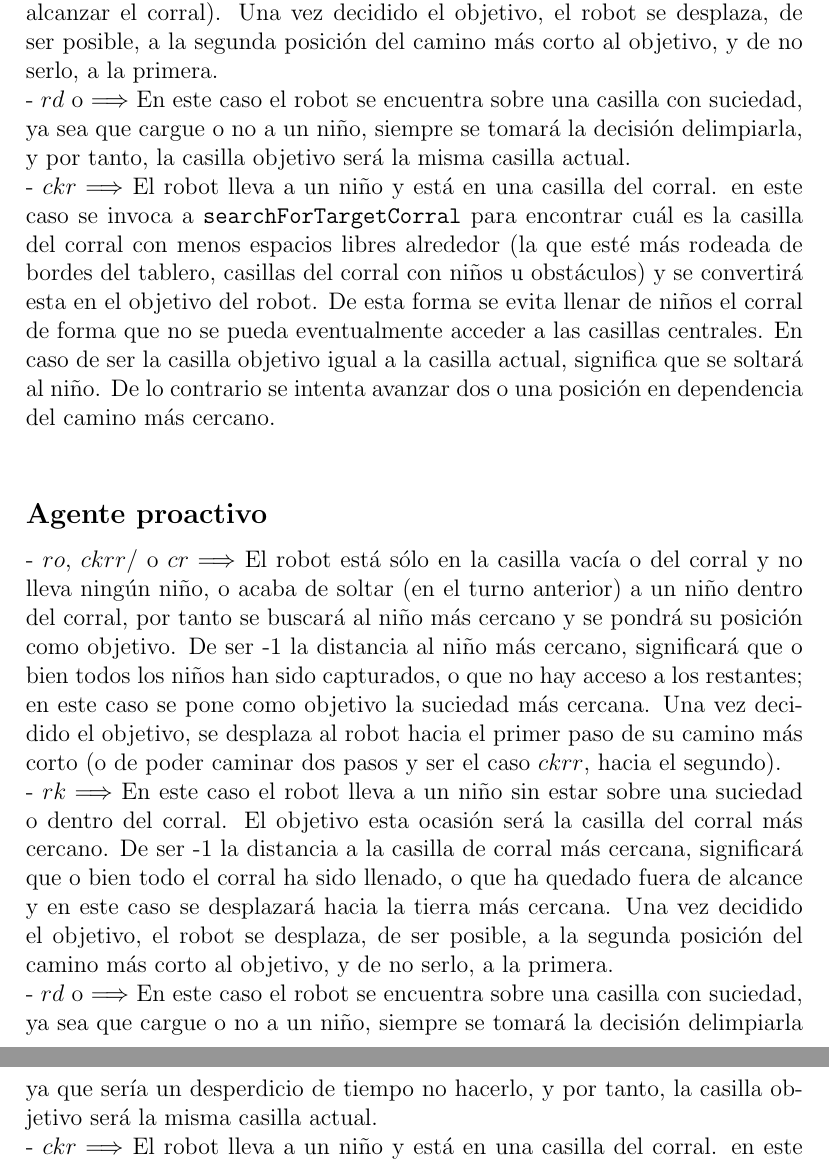
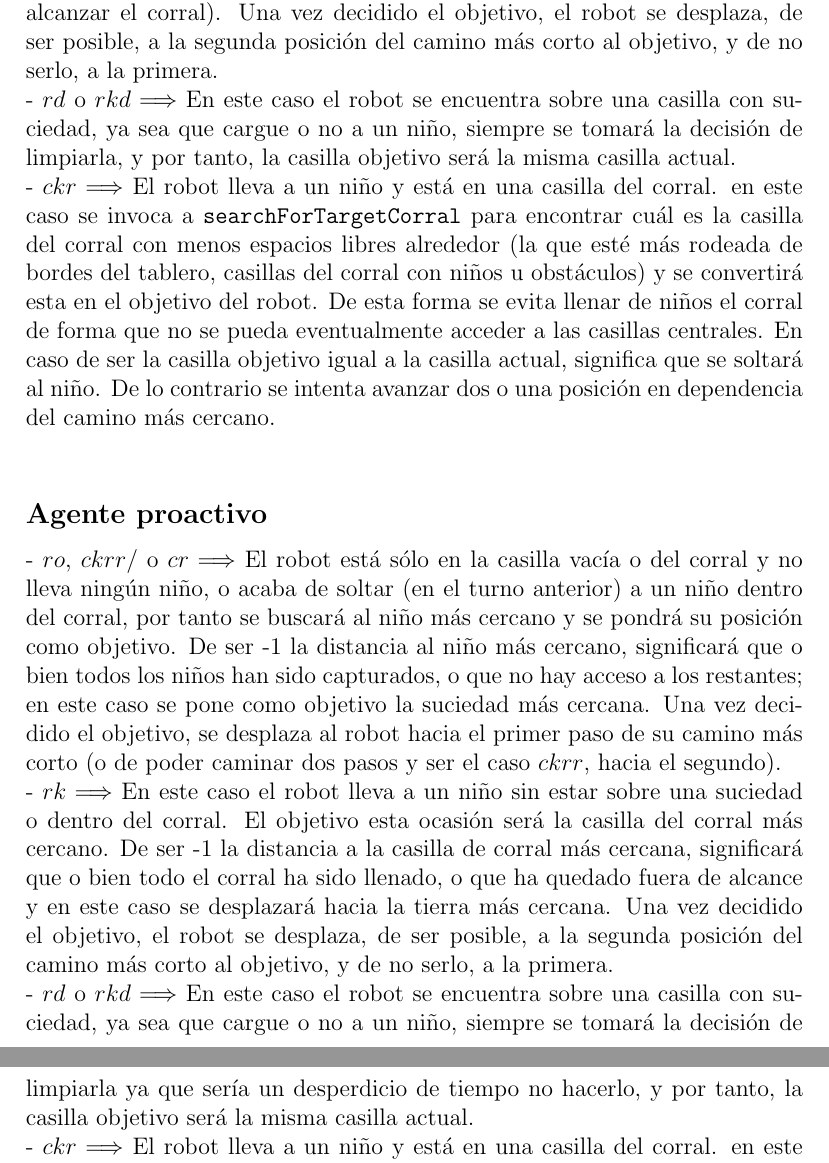
Before and after one commit to RodrigoGarcia43/cleaning-robots-simulation, a LaTeX document (informe/Informe.tex): two parts of pages 8 and 9 of 10, joined at a grey line, cut so that both start at the same text. Compiled offline with pdfLaTeX.

Commit message:
fix docs typos

```diff
--- a/informe/Informe.tex
+++ b/informe/Informe.tex
@@ -187,13 +187,13 @@ La función \code{moveRobots} iterará por cada robot del tablero para llamar a
 \subsection*{Agente reactivo}
 - $ro$, $ckrr/$ o $cr \Longrightarrow$ El robot está sólo en la casilla vacía o del corral  y no lleva ningún niño, o acaba de soltar (en el turno anterior) a un niño dentro del corral, por tanto se busca la tierra y el niño más sercano y, de estos, el objeto de menor distancia se convertirá en el objetivo a moverse del robot (dando prioridad a recoger niños sobre la suciedad). Una vez decidido el objetivo, se desplaza al robot hacia el primer paso de su camino más corto (o de poder caminar dos pasos y ser el caso $ckrr$, hacia el segundo).\\
 - $rk \Longrightarrow$ En este caso el robot lleva a un niño sin estar sobre una suciedad o dentro del corral. Los objetivos esta vez serán la casilla del corral más cercana o la casilla con suciedad más cercana. El objeto de menor distancia se convertirá en el objetivo de movimiento del robot (dando prioridad a alcanzar el corral). Una vez decidido el objetivo, el robot se desplaza, de ser posible, a la segunda posición del camino más corto al objetivo, y de no serlo, a la primera.\\
-- $rd$ o $ \Longrightarrow$ En este caso el robot se encuentra sobre una casilla con suciedad, ya sea que cargue o no a un niño, siempre se tomará la decisión delimpiarla, y por tanto, la casilla objetivo será la misma casilla actual.\\
+- $rd$ o $rkd \Longrightarrow$ En este caso el robot se encuentra sobre una casilla con suciedad, ya sea que cargue o no a un niño, siempre se tomará la decisión de limpiarla, y por tanto, la casilla objetivo será la misma casilla actual.\\
 - $ckr \Longrightarrow$ El robot lleva a un niño y está en una casilla del corral. en este caso se invoca a \code{searchForTargetCorral} para encontrar cuál es la casilla del corral con menos espacios libres alrededor (la que esté más rodeada de bordes del tablero, casillas del corral con niños u obstáculos) y se convertirá esta en el objetivo del robot. De esta forma se evita llenar de niños el corral de forma que no se pueda eventualmente acceder a las casillas centrales. En caso de ser la casilla objetivo igual a la casilla actual, significa que se soltará al niño. De lo contrario se intenta avanzar dos o una posición en dependencia del camino más cercano.\\
 
 \subsection*{Agente proactivo}
 - $ro$, $ckrr/$ o $cr \Longrightarrow$ El robot está sólo en la casilla vacía o del corral  y no lleva ningún niño, o acaba de soltar (en el turno anterior) a un niño dentro del corral, por tanto se buscará al niño más cercano y se pondrá su posición como objetivo. De ser -1 la distancia al niño más cercano, significará que o bien todos los niños han sido capturados, o que no hay acceso a los restantes; en este caso se pone como objetivo la suciedad más cercana. Una vez decidido el objetivo, se desplaza al robot hacia el primer paso de su camino más corto (o de poder caminar dos pasos y ser el caso $ckrr$, hacia el segundo).\\
 - $rk \Longrightarrow$ En este caso el robot lleva a un niño sin estar sobre una suciedad o dentro del corral. El objetivo esta ocasión será la casilla del corral más cercano. De ser -1 la distancia a la casilla de corral más cercana, significará que o bien todo el corral ha sido llenado, o que ha quedado fuera de alcance y en este caso se desplazará hacia la tierra más cercana. Una vez decidido el objetivo, el robot se desplaza, de ser posible, a la segunda posición del camino más corto al objetivo, y de no serlo, a la primera.\\
-- $rd$ o $ \Longrightarrow$ En este caso el robot se encuentra sobre una casilla con suciedad, ya sea que cargue o no a un niño, siempre se tomará la decisión delimpiarla ya que sería un desperdicio de tiempo no hacerlo, y por tanto, la casilla objetivo será la misma casilla actual.\\
+- $rd$ o $rkd \Longrightarrow$ En este caso el robot se encuentra sobre una casilla con suciedad, ya sea que cargue o no a un niño, siempre se tomará la decisión de limpiarla ya que sería un desperdicio de tiempo no hacerlo, y por tanto, la casilla objetivo será la misma casilla actual.\\
 - $ckr \Longrightarrow$ El robot lleva a un niño y está en una casilla del corral. en este caso se invoca a \code{searchForTargetCorral} para encontrar cuál es la casilla del corral con menos espacios libres alrededor (la que esté más rodeada de bordes del tablero, casillas del corral con niños u obstáculos) y se convertirá esta en el objetivo del robot. De esta forma se evita llenar de niños el corral de forma que no se pueda eventualmente acceder a las casillas centrales. En caso de ser la casilla objetivo igual a la casilla actual, significa que se soltará al niño. De lo contrario se intenta avanzar dos o una posición en dependencia del camino más cercano.\\
 
 En cualquier ocasión que no se encuentre objetivo de desplazamiento, el robot decidirá quedarse quieto. Una vez decidida la casilla objetivo, la función \code{updateTypes} retornará los tipos que resultan del movimiento (el de la casilla objetivo y el de la casilla desde donde se mueve el robot, note que pueden ser los mismos si el robot decide no desplazarse por falta de objetivo o para limpiar suciedad o dejar a un niño) para ser puestos en el tablero nuevo que se retornará.
```
Also changed, not shown: informe/Informe.pdf, 3 other files.
